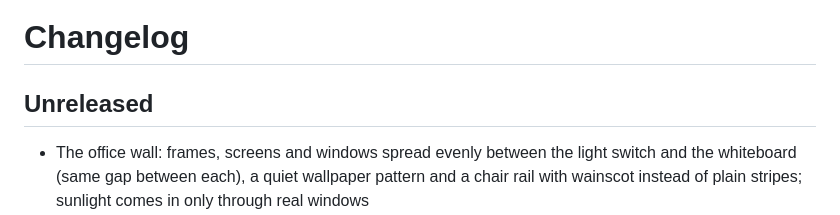
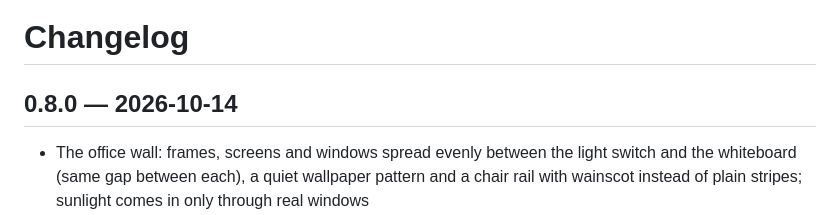
Before and after one commit to ChaconLucas/coworking-agents, a Markdown page: CHANGELOG.md, the part around the change. Rendered like a GitHub page.

Commit message:
Changelog for 0.8.0
Co-Authored-By: Claude Opus 5.5 (1M context) <noreply@anthropic.com>

```diff
--- a/CHANGELOG.md
+++ b/CHANGELOG.md
@@ -1,6 +1,6 @@
 # Changelog
 
-## Unreleased
+## 0.8.0 — 2026-10-14
 - The office wall: frames, screens and windows spread evenly between the light switch and the whiteboard (same gap between each), a quiet wallpaper pattern and a chair rail with wainscot instead of plain stripes; sunlight comes in only through real windows
 - Everyone in the office: click the agent count under the office name for every agent with its state and the helpers working for it; an agent opens its panel, a helper opens its conversation
 - Top bar: under the office name, how many agents are in the office, with "+N 🤖" while helpers (subagents) work (hover for who); the bar keeps its size; the phone shows the same in its header and on each agent's card
```
